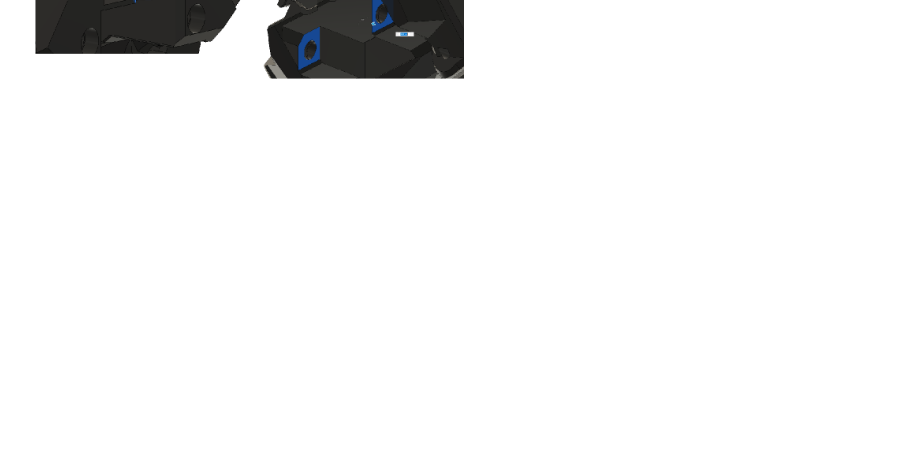
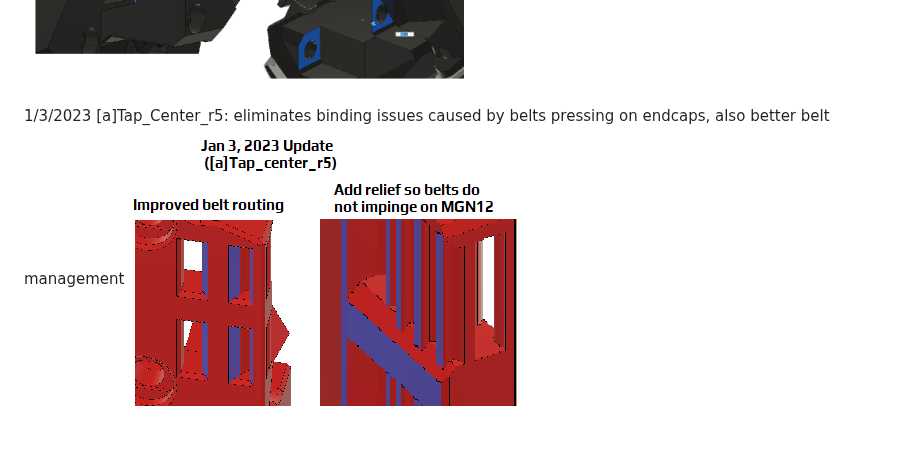
Before and after one commit to VoronDesign/Voron-Tap, a Markdown page: STLs/changelog.md, the part around the change. Drawn GitHub-style; pictures changed too: images/1_3_23updatelog.png (added); blank space fills up the shorter version.

Commit message:
Fix for X-Axis binding (#43)
* Mid-December tap update

Added D2HW variant
minor adjustments to wired and PCB optical sensor position
minor clearance adj to m3x12 endstop
clearance for solder blobs

* remove prev cad version

* tightened up optical channel by .6mm

* mid december update

D2HW variant introduced
minor changes to optical sensor positions to improve precision
added reinforcement to center above magnet holders

* removing older version

* Delete Tap_Upper_PCB_r1.stl

removing older version

* Delete Tap_Upper_Wired_r1.stl

removing older version

* Delete [a]Tap_Center_r3.stl

removing older version

* Update changelog.md

Mid december update

* mid december update

Addressing:
https://github.com/VoronDesign/Voron-Tap/issues/25
https://github.com/VoronDesign/Voron-Tap/issues/24
https://github.com/VoronDesign/Voron-Tap/issues/23
https://github.com/VoronDesign/Voron-Tap/issues/20
https://github.com/VoronDesign/Voron-Tap/issues/19
https://github.com/VoronDesign/Voron-Tap/issues/14
https://github.com/VoronDesign/Voron-Tap/issues/10

* mid december update

* adding pictorial changelog

* fixing link

* fixing minor issues in visual changelog

* Delete Assembly_Manual_TAP.pdf

wrong file name

* manual updated

https://github.com/VoronDesign/Voron-Tap/issues/25
https://github.com/VoronDesign/Voron-Tap/issues/24
https://github.com/VoronDesign/Voron-Tap/issues/23
https://github.com/VoronDesign/Voron-Tap/issues/20
https://github.com/VoronDesign/Voron-Tap/issues/19
https://github.com/VoronDesign/Voron-Tap/issues/14
https://github.com/VoronDesign/Voron-Tap/issues/10

also added a note about hex nuts

* Add files via upload

Improved Belt routing:
1)teeth moved 0.6mm so that they do  not cause binding issues by stressing out the endcaps of the MGN12H
2)belt management details improved (on the "front" side of Tap_center) fro added strength and lower profile.

* Add files via upload

r5 tap_center reduces binding caused by belt stress on MGN12H.
also reduces bending of part.
improves belt management

* Delete [a]Tap_Center_r4.stl

removing old tap_center

* logupdate

* for changelog

```diff
--- a/STLs/changelog.md
+++ b/STLs/changelog.md
@@ -17,3 +17,7 @@ Tap_upper_wired_r2: repositioned sensor to same location as PCB
 Tap_front_r2: increased clearance to M3x12 endstop
 
 ![Mid December Update](../images/12_16_updatelog.png)
+
+1/3/2023
+[a]Tap_Center_r5: eliminates binding issues caused by belts pressing on endcaps, also better belt management
+![Jan 3 Update](../images/1_3_23updatelog.png)
```
Also changed, not shown: 3 other files.
